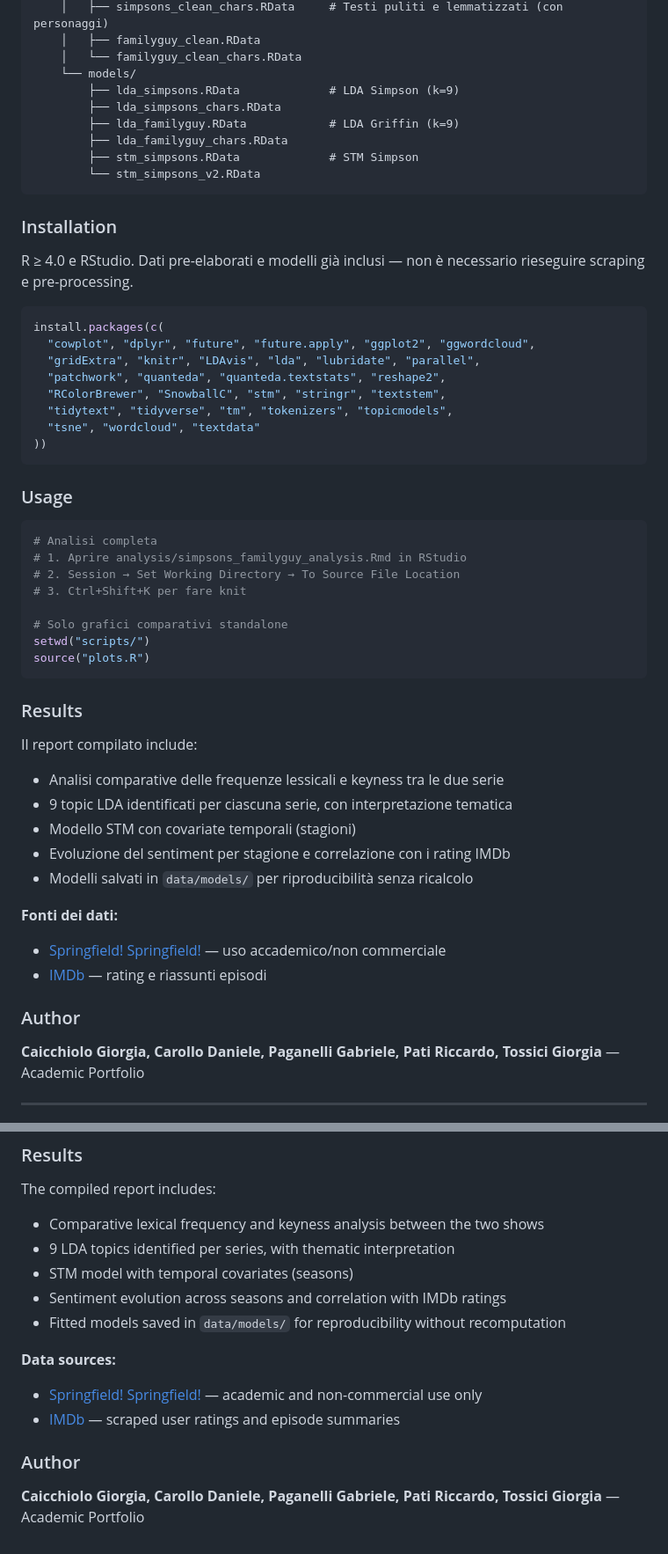
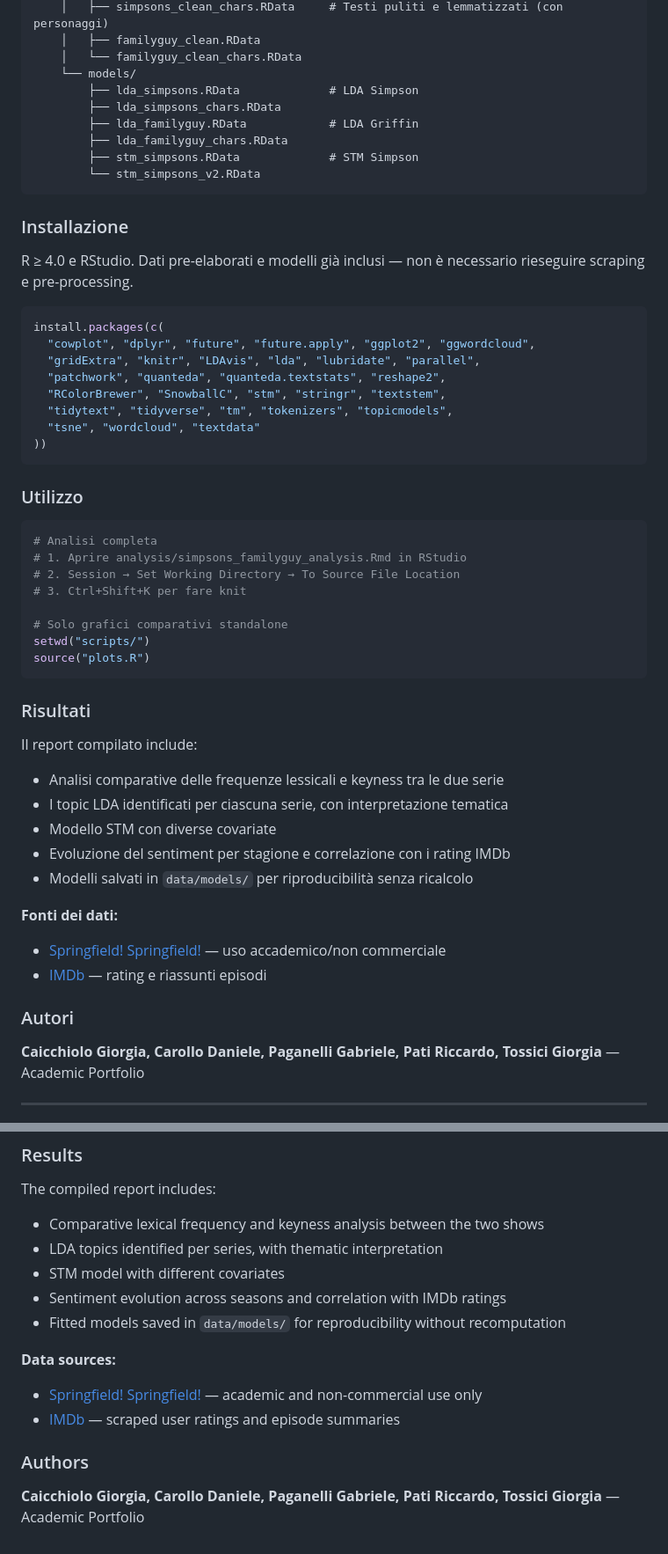
Before and after one commit to GabriPaganelli/simpsons-familyguy-nlp, a Markdown page: README.md, 2 parts joined by grey strips. Shown at 88% size. Rendered like a GitHub page.

````diff
--- a/README.md
+++ b/README.md
@@ -49,15 +49,15 @@ simpsons-familyguy-nlp/
     │   ├── familyguy_clean.RData
     │   └── familyguy_clean_chars.RData
     └── models/
-        ├── lda_simpsons.RData             # LDA Simpson (k=9)
+        ├── lda_simpsons.RData             # LDA Simpson
         ├── lda_simpsons_chars.RData
-        ├── lda_familyguy.RData            # LDA Griffin (k=9)
+        ├── lda_familyguy.RData            # LDA Griffin
         ├── lda_familyguy_chars.RData
         ├── stm_simpsons.RData             # STM Simpson
         └── stm_simpsons_v2.RData
 ```
 
-### Installation
+### Installazione
 
 R ≥ 4.0 e RStudio. Dati pre-elaborati e modelli già inclusi — non è necessario
 rieseguire scraping e pre-processing.
@@ -73,7 +73,7 @@ install.packages(c(
 ))
 ```
 
-### Usage
+### Utilizzo
 
 ```r
 # Analisi completa
@@ -86,12 +86,12 @@ setwd("scripts/")
 source("plots.R")
 ```
 
-### Results
+### Risultati
 
 Il report compilato include:
 - Analisi comparative delle frequenze lessicali e keyness tra le due serie
-- 9 topic LDA identificati per ciascuna serie, con interpretazione tematica
-- Modello STM con covariate temporali (stagioni)
+- I topic LDA identificati per ciascuna serie, con interpretazione tematica
+- Modello STM con diverse covariate
 - Evoluzione del sentiment per stagione e correlazione con i rating IMDb
 - Modelli salvati in `data/models/` per riproducibilità senza ricalcolo
 
@@ -99,7 +99,7 @@ Il report compilato include:
 - [Springfield! Springfield!](https://www.springfieldspringfield.co.uk/) — uso accademico/non commerciale
 - [IMDb](https://www.imdb.com/) — rating e riassunti episodi
 
-### Author
+### Autori
 
 **Caicchiolo Giorgia, Carollo Daniele, Paganelli Gabriele, Pati Riccardo, Tossici Giorgia** — Academic Portfolio
 
@@ -192,8 +192,8 @@ source("plots.R")
 
 The compiled report includes:
 - Comparative lexical frequency and keyness analysis between the two shows
-- 9 LDA topics identified per series, with thematic interpretation
-- STM model with temporal covariates (seasons)
+- LDA topics identified per series, with thematic interpretation
+- STM model with different covariates
 - Sentiment evolution across seasons and correlation with IMDb ratings
 - Fitted models saved in `data/models/` for reproducibility without recomputation
 
@@ -201,6 +201,6 @@ The compiled report includes:
 - [Springfield! Springfield!](https://www.springfieldspringfield.co.uk/) — academic and non-commercial use only
 - [IMDb](https://www.imdb.com/) — scraped user ratings and episode summaries
 
-### Author
+### Authors
 
 **Caicchiolo Giorgia, Carollo Daniele, Paganelli Gabriele, Pati Riccardo, Tossici Giorgia** — Academic Portfolio
````
Also changed, not shown: other parts of README.md (+8 -8 lines).
